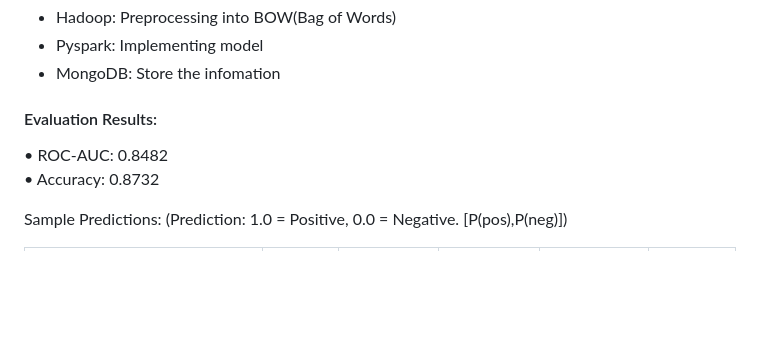
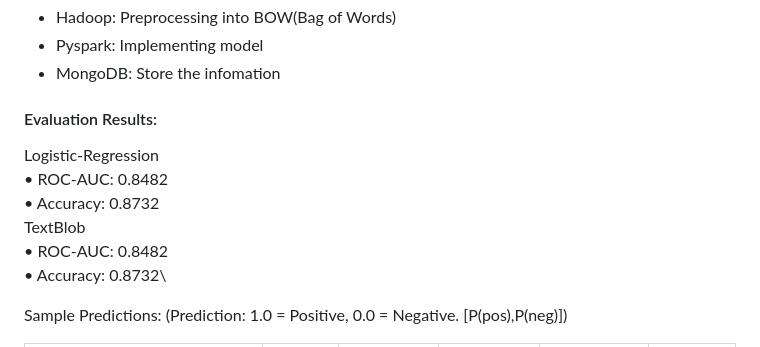
Before and after one commit to lurio84/DataScienceAndBigDataAnalyticsProject, a Markdown page: README.md, the part around the change. Drawn GitHub-style; blank space fills up the shorter version.

Commit message:
edit REAME.md

```diff
--- a/README.md
+++ b/README.md
@@ -116,8 +116,13 @@ I pick up the comment which seems to be helpful for improving game, which is pro
 
 
 #### Evaluation Results:
+Logistic-Regression\
   • ROC-AUC: 0.8482\
-  • Accuracy: 0.8732
+  • Accuracy: 0.8732\
+TextBlob\
+  • ROC-AUC: 0.8482\
+  • Accuracy: 0.8732\
+
 
 Sample Predictions: (Prediction: 1.0 = Positive, 0.0 = Negative. [P(pos),P(neg)])
 
```
